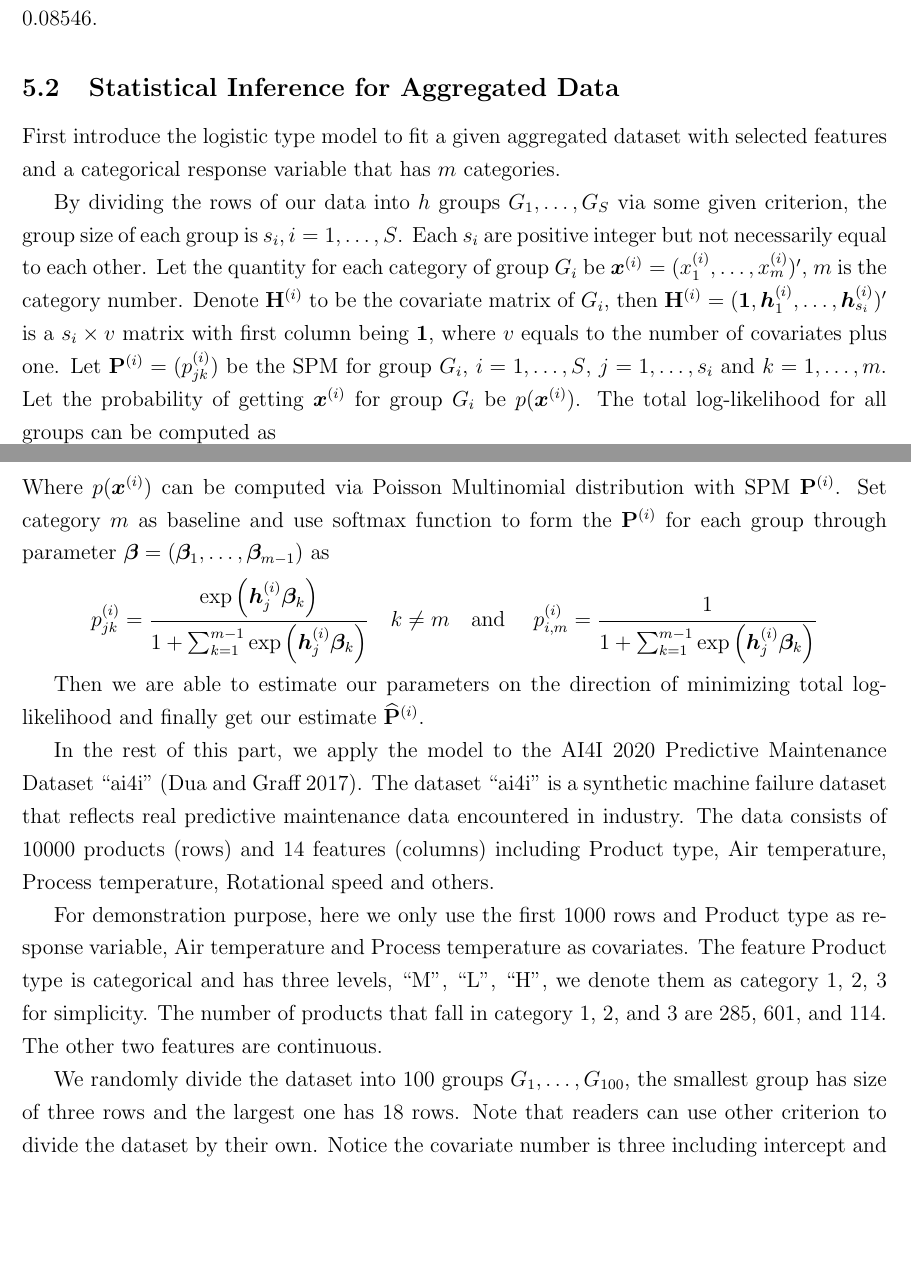
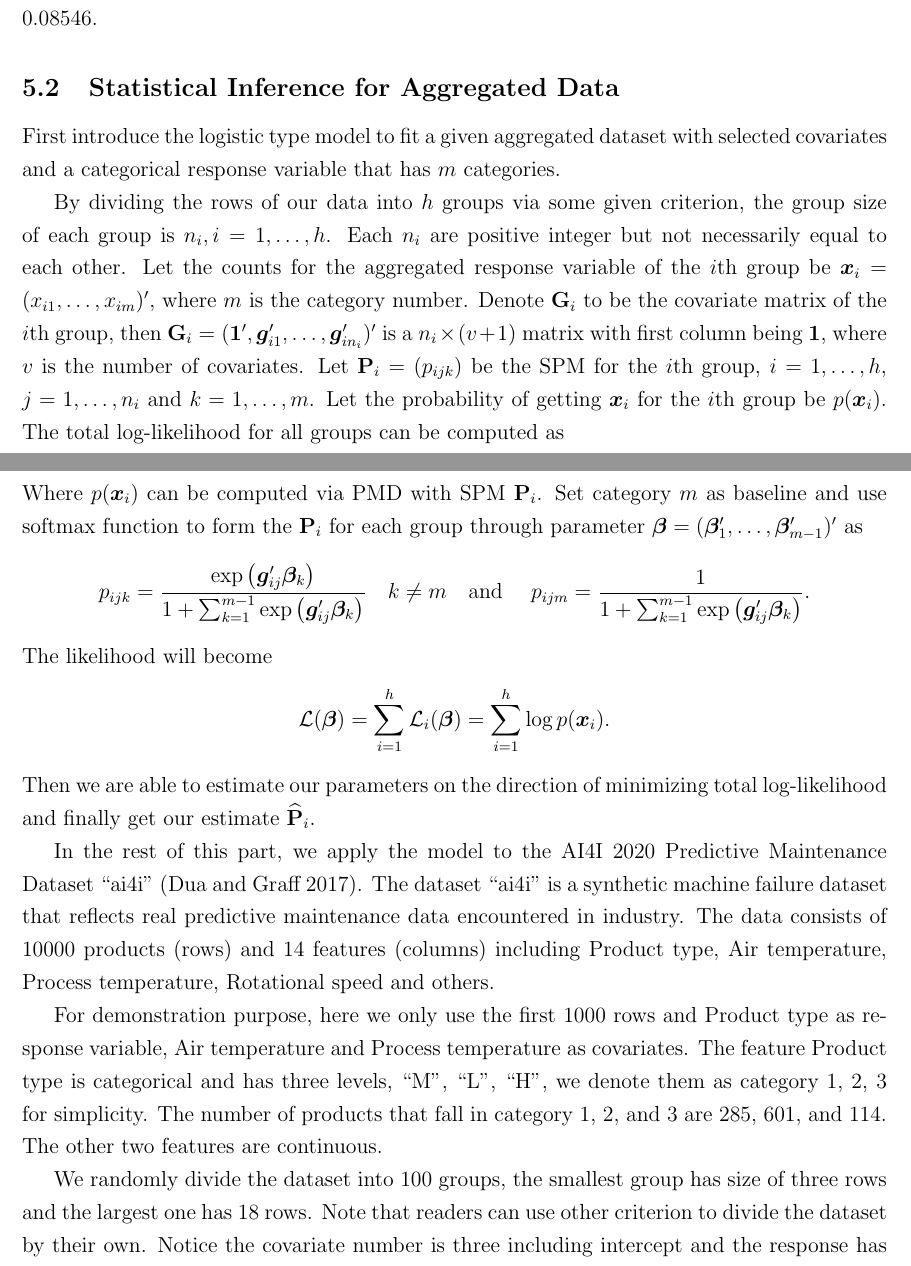
Before and after one commit to Vitafusion/Poisson-Multinomial, a LaTeX paper (tex/PMD.tex): two parts of pages 19 and 20 of 26 before the commit and two parts of pages 19 and 20 of 27 after it, joined at a grey line, cut so that both start at the same text, the shorter picture padded with empty space. Compiled offline with pdfLaTeX.

Commit message:
updated tex

```diff
--- a/tex/PMD.tex
+++ b/tex/PMD.tex
@@ -55,6 +55,7 @@
 \newcommand{\Zmat}{\mathbf{Z}}
 \newcommand{\Pmat}{\mathbf{P}}
 \newcommand{\Hmat}{\mathbf{H}}
+\newcommand{\Gmat}{\mathbf{G}}
 \newcommand{\pvec}{\boldsymbol{p}}
 \newcommand{\Sset}{\mathbf{S}}
 \newcommand{\cp}{{\textrm{CP}}}
@@ -99,6 +100,7 @@
 \newcommand{\Xvec}{\boldsymbol{X}}
 \newcommand{\Zvec}{\boldsymbol{Z}}
 \newcommand{\xvec}{\boldsymbol{x}}
+\newcommand{\gvec}{\boldsymbol{g}}
 \newcommand{\kvec}{\boldsymbol{k}}
 \newcommand{\rvec}{\boldsymbol{r}}
 \newcommand{\hvec}{\boldsymbol{h}}
@@ -627,20 +629,24 @@ Similarly, the probabilities for the second candidate and the third candidate to
 
 %%%%%%%%%%%%%%%%%%%%%%%%%%%%%%%%%%%%%%%%%%%%%%%%%%%%%%%%%%%%%%%%%%%%%%%%%%%%%%%%%%%%%%
 \subsection{Statistical Inference for Aggregated Data}\label{sec:model.est.inf}
-First introduce the logistic type model to fit a given aggregated dataset with selected features and a categorical response variable that has $m$ categories.
+First introduce the logistic type model to fit a given aggregated dataset with selected covariates and a categorical response variable that has $m$ categories.
 
-By dividing the rows of our data into $h$ groups $G_1,\dots,G_{S}$ via some given criterion, the group size of each group is $s_i,i=1,\dots,S$. Each $s_i$ are positive integer but not necessarily equal to each other. Let the quantity for each category of group $G_i$ be $\xvec^{(i)} = (x_1^{(i)}, \dots, x_m^{(i)})'$, $m$ is the category number. Denote $\Hmat^{(i)}$ to be the covariate matrix of $G_i$, then $\Hmat^{(i)} = (\onevec, \hvec_{1}^{(i)},\dots,\hvec_{s_i}^{(i)})'$ is a $s_i \times v$ matrix with first column being $\onevec$, where $v$ equals to the number of covariates plus one. Let $\Pmat^{(i)} = (p_{jk}^{(i)})$ be the SPM for group $G_i$, $i = 1, \dots, S$, $j = 1,\dots ,s_i$ and $k = 1,\dots, m$. Let the probability of getting $\xvec^{(i)}$ for group $G_i$ be $p(\xvec^{(i)})$. The total log-likelihood for all groups can be computed as
+By dividing the rows of our data into $h$ groups via some given criterion, the group size of each group is $n_i,i=1,\dots,h$. Each $n_i$ are positive integer but not necessarily equal to each other. Let the counts for the aggregated response variable of the $i$th group be
+$\xvec_i = (x_{i1}, \dots,x_{im})'$, where $m$ is the category number. Denote $\Gmat_i$ to be the covariate matrix of the $i$th group, then $\Gmat_i = (\onevec', \gvec_{i 1}',\dots,\gvec_{i n_i}')'$ is a $n_i \times (v+1)$ matrix with first column being $\onevec$, where $v$ is the number of covariates. Let $\Pmat_i = (p_{ijk})$ be the SPM for the $i$th group, $i = 1, \dots, h$, $j = 1,\dots ,n_i$ and $k = 1,\dots, m$. Let the probability of getting $\xvec_i$ for the $i$th group be $p(\xvec_i)$. The total log-likelihood for all groups can be computed as
 \begin{equation*}
-\loglik = \sum_{i=1}^{S}\loglik_i = \sum_{i=1}^{S}\log p(\xvec^{(i)})
+\loglik = \sum_{i=1}^{h}\loglik_i = \sum_{i=1}^{h}\log p(\xvec_i).
 \end{equation*}
-Where $p(\xvec^{(i)})$ can be computed via Poisson Multinomial distribution with SPM $\Pmat^{(i)}$. Set category $m$ as baseline and use softmax function to form the $\Pmat^{(i)}$ for each group through parameter $\betavec = (\betavec_1, \dots, \betavec_{m-1})$ as
+Where $p(\xvec_i)$ can be computed via $\PMD$ with SPM $\Pmat_i$. Set category $m$ as baseline and use softmax function to form the $\Pmat_i$ for each group through parameter $\betavec = (\betavec_1', \dots, \betavec_{m-1}')'$ as
 \begin{align*}
-    p_{j k}^{(i)} = \frac{\exp{\left(\hvec_{j}^{(i)} \betavec_{k}\right)}}{1 + \sum_{k=1}^{m-1}\exp{\left( \hvec_{j}^{(i)} \betavec_{k} \right)}}
+    p_{i j k} = \frac{\exp{\left(\gvec_{ij}' \betavec_{k}\right)}}{1 + \sum_{k=1}^{m-1}\exp{\left( \gvec_{ij}' \betavec_{k} \right)}}
     \quad k \neq m \quad \text{and } \quad
-    p_{i,m}^{(i)} = \frac{1}{1 + \sum_{k=1}^{m-1}\exp{\left( \hvec_{j}^{(i)} \betavec_{k} \right)}}
+    p_{i j m} = \frac{1}{1 + \sum_{k=1}^{m-1}\exp{\left( \gvec_{ij}' \betavec_{k} \right)}}.
 \end{align*}
-
-Then we are able to estimate our parameters on the direction of minimizing total log-likelihood and finally get our estimate $\wh{\Pmat}^{(i)}$.
+The likelihood will become
+\begin{equation*}
+\loglik (\betavec) = \sum_{i=1}^{h}\loglik_i (\betavec)= \sum_{i=1}^{h}\log p(\xvec_i).
+\end{equation*}
+Then we are able to estimate our parameters on the direction of minimizing total log-likelihood and finally get our estimate $\wh{\Pmat}_i$.
 
 In the rest of this part, we apply the model to the
 AI4I 2020 Predictive Maintenance Dataset ``ai4i"  \cite{Dua:2019}. The dataset ``ai4i" is a synthetic machine failure dataset that reflects real predictive maintenance data encountered in industry. The data consists of 10000 products (rows) and 14 features (columns) including Product type, Air temperature, Process temperature, Rotational speed and others.
@@ -648,7 +654,7 @@ AI4I 2020 Predictive Maintenance Dataset ``ai4i"  \cite{Dua:2019}. The dataset `
 For demonstration purpose, here we only use the first 1000 rows and Product type as response variable, Air temperature and Process temperature as covariates. The feature Product type is categorical and has three levels, ``M", ``L", ``H", we denote them as category 1, 2, 3 for simplicity. The number of products that fall in category 1, 2, and 3 are 285, 601, and 114. The other two features are continuous.
 
 
-We randomly divide the dataset into 100 groups $G_1,\dots,G_{100}$, the smallest group has size of three rows and the largest one has 18 rows. Note that readers can use other criterion to divide the dataset by their own. Notice the covariate number is three including intercept and the response has three categories, thus the dimension of our parameter matrix $\betavec$ will be $3 \times 2$ if we set category 3 as baseline.
+We randomly divide the dataset into 100 groups, the smallest group has size of three rows and the largest one has 18 rows. Note that readers can use other criterion to divide the dataset by their own. Notice the covariate number is three including intercept and the response has three categories, thus the dimension of our parameter matrix $\betavec$ will be $3 \times 2$ if we set category 3 as baseline.
 
 The estimates of the parameters are
 \begin{equation*}
```
Also changed, not shown: tex/refs.bib (+19 -2 lines), tex/PMD.tex (14 more changed lines).
